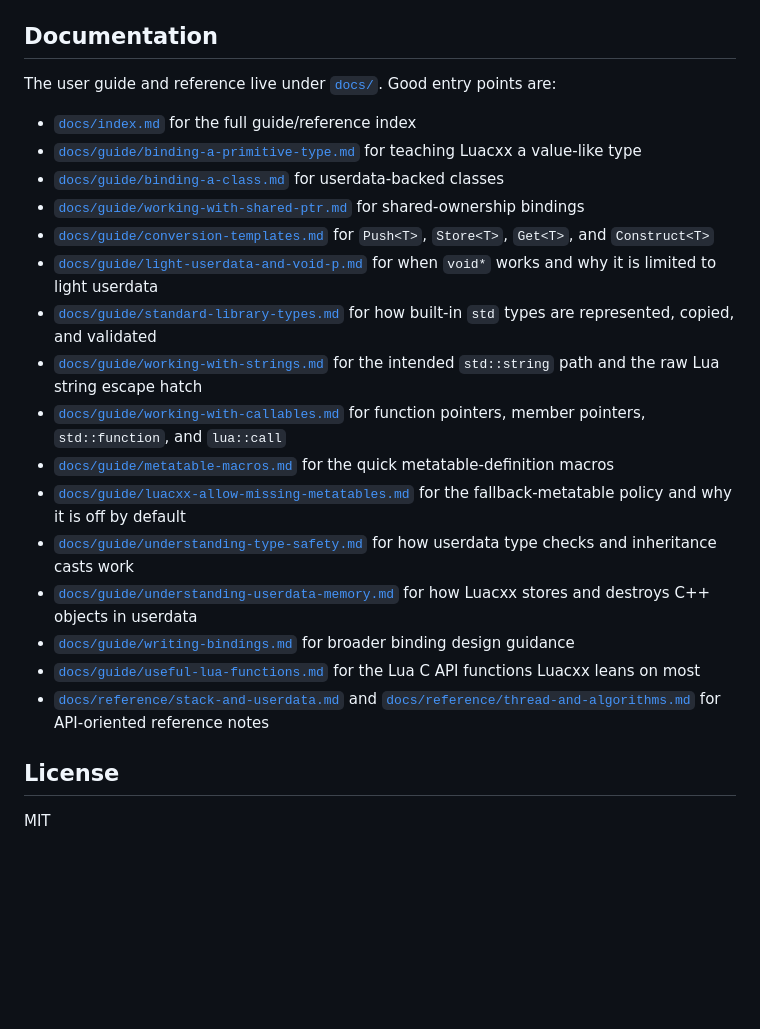
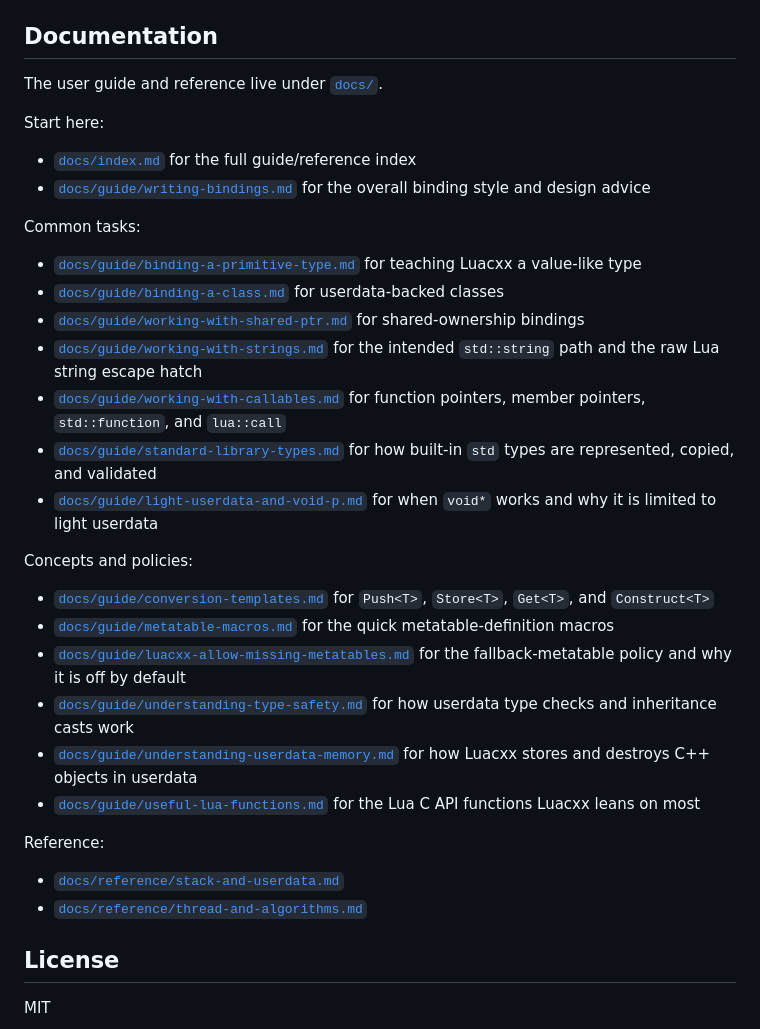
Before and after one commit to dafrito/luacxx, a Markdown page: README.md, the part around the change. Rendered like a GitHub page; blank space fills up the shorter version.

Commit message:
Clean up links to guides

```diff
--- a/README.md
+++ b/README.md
@@ -124,24 +124,36 @@ If you want to add your own types, start with
 
 ## Documentation
 
-The user guide and reference live under [`docs/`](docs/). Good entry points are:
+The user guide and reference live under [`docs/`](docs/).
+
+Start here:
 
 - [`docs/index.md`](docs/index.md) for the full guide/reference index
+- [`docs/guide/writing-bindings.md`](docs/guide/writing-bindings.md) for the overall binding style and design advice
+
+Common tasks:
+
 - [`docs/guide/binding-a-primitive-type.md`](docs/guide/binding-a-primitive-type.md) for teaching Luacxx a value-like type
 - [`docs/guide/binding-a-class.md`](docs/guide/binding-a-class.md) for userdata-backed classes
 - [`docs/guide/working-with-shared-ptr.md`](docs/guide/working-with-shared-ptr.md) for shared-ownership bindings
-- [`docs/guide/conversion-templates.md`](docs/guide/conversion-templates.md) for `Push<T>`, `Store<T>`, `Get<T>`, and `Construct<T>`
-- [`docs/guide/light-userdata-and-void-p.md`](docs/guide/light-userdata-and-void-p.md) for when `void*` works and why it is limited to light userdata
-- [`docs/guide/standard-library-types.md`](docs/guide/standard-library-types.md) for how built-in `std` types are represented, copied, and validated
 - [`docs/guide/working-with-strings.md`](docs/guide/working-with-strings.md) for the intended `std::string` path and the raw Lua string escape hatch
 - [`docs/guide/working-with-callables.md`](docs/guide/working-with-callables.md) for function pointers, member pointers, `std::function`, and `lua::call`
+- [`docs/guide/standard-library-types.md`](docs/guide/standard-library-types.md) for how built-in `std` types are represented, copied, and validated
+- [`docs/guide/light-userdata-and-void-p.md`](docs/guide/light-userdata-and-void-p.md) for when `void*` works and why it is limited to light userdata
+
+Concepts and policies:
+
+- [`docs/guide/conversion-templates.md`](docs/guide/conversion-templates.md) for `Push<T>`, `Store<T>`, `Get<T>`, and `Construct<T>`
 - [`docs/guide/metatable-macros.md`](docs/guide/metatable-macros.md) for the quick metatable-definition macros
 - [`docs/guide/luacxx-allow-missing-metatables.md`](docs/guide/luacxx-allow-missing-metatables.md) for the fallback-metatable policy and why it is off by default
 - [`docs/guide/understanding-type-safety.md`](docs/guide/understanding-type-safety.md) for how userdata type checks and inheritance casts work
 - [`docs/guide/understanding-userdata-memory.md`](docs/guide/understanding-userdata-memory.md) for how Luacxx stores and destroys C++ objects in userdata
-- [`docs/guide/writing-bindings.md`](docs/guide/writing-bindings.md) for broader binding design guidance
 - [`docs/guide/useful-lua-functions.md`](docs/guide/useful-lua-functions.md) for the Lua C API functions Luacxx leans on most
-- [`docs/reference/stack-and-userdata.md`](docs/reference/stack-and-userdata.md) and [`docs/reference/thread-and-algorithms.md`](docs/reference/thread-and-algorithms.md) for API-oriented reference notes
+
+Reference:
+
+- [`docs/reference/stack-and-userdata.md`](docs/reference/stack-and-userdata.md)
+- [`docs/reference/thread-and-algorithms.md`](docs/reference/thread-and-algorithms.md)
 
 ## License
 
```
